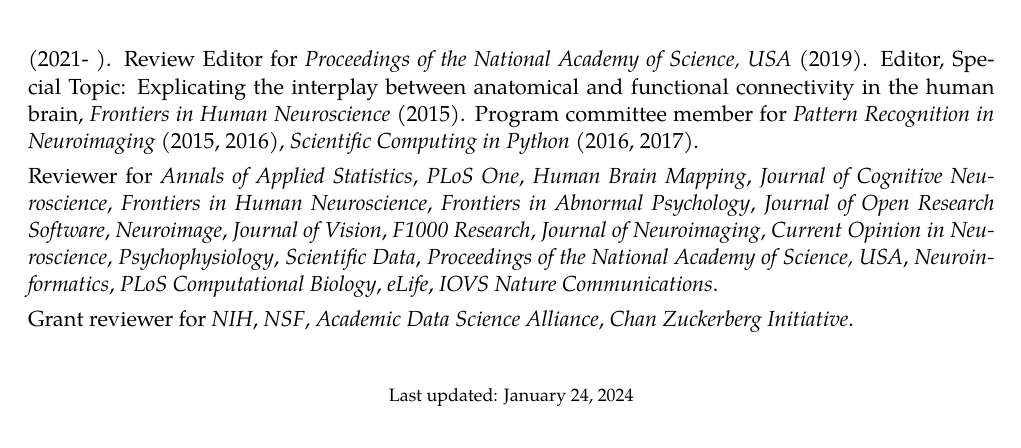
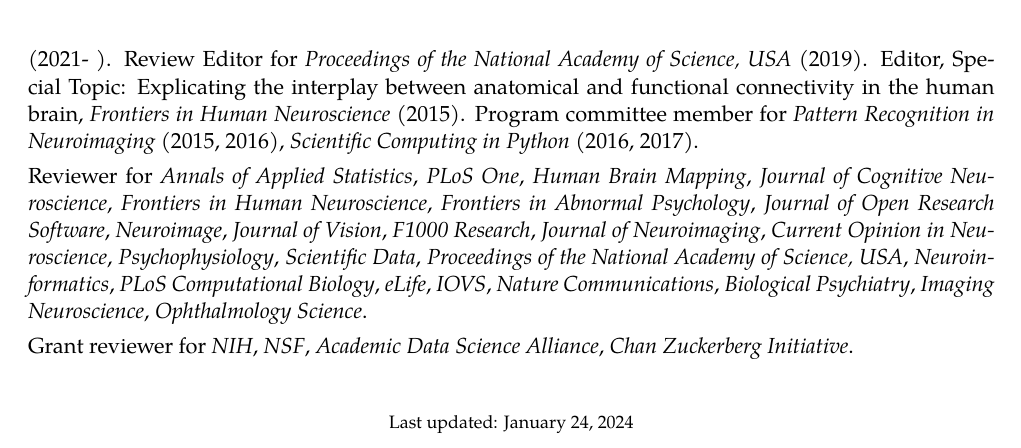
Before and after one commit to arokem/arokem-cv, a LaTeX CV (arokemCV.tex): part of page 20 of 20, cut so that both start at the same text. Compiled offline with XeLaTeX; a missing font is replaced by an installed copy or a similar font.

Commit message:
A couple more journals I've reviewed for.

```diff
--- a/arokemCV.tex
+++ b/arokemCV.tex
@@ -679,7 +679,7 @@ Editorial board member, \emph{Scientific Data} (2021 - ); Editorial board member
 
 \vspace{4pt}
 
-Reviewer for \emph{Annals of Applied Statistics}, \emph{PLoS One}, \emph{Human Brain Mapping}, \emph{Journal of Cognitive Neuroscience}, \emph{Frontiers in Human Neuroscience}, \emph{Frontiers in Abnormal Psychology}, \emph{Journal of Open Research Software}, \emph{Neuroimage}, \emph{Journal of Vision}, \emph{F1000 Research}, \emph{Journal of Neuroimaging}, \emph{Current Opinion in Neuroscience}, \emph{Psychophysiology}, \emph{Scientific Data}, \emph{Proceedings of the National Academy of Science, USA}, \emph{Neuroinformatics}, \emph{PLoS Computational Biology}, \emph{eLife}, \emph{IOVS} \emph{Nature Communications}.
+Reviewer for \emph{Annals of Applied Statistics}, \emph{PLoS One}, \emph{Human Brain Mapping}, \emph{Journal of Cognitive Neuroscience}, \emph{Frontiers in Human Neuroscience}, \emph{Frontiers in Abnormal Psychology}, \emph{Journal of Open Research Software}, \emph{Neuroimage}, \emph{Journal of Vision}, \emph{F1000 Research}, \emph{Journal of Neuroimaging}, \emph{Current Opinion in Neuroscience}, \emph{Psychophysiology}, \emph{Scientific Data}, \emph{Proceedings of the National Academy of Science, USA}, \emph{Neuroinformatics}, \emph{PLoS Computational Biology}, \emph{eLife}, \emph{IOVS}, \emph{Nature Communications}, \emph{Biological Psychiatry}, \emph{Imaging Neuroscience}, \emph{Ophthalmology Science}.
 
 \vspace{4pt}
 
```
